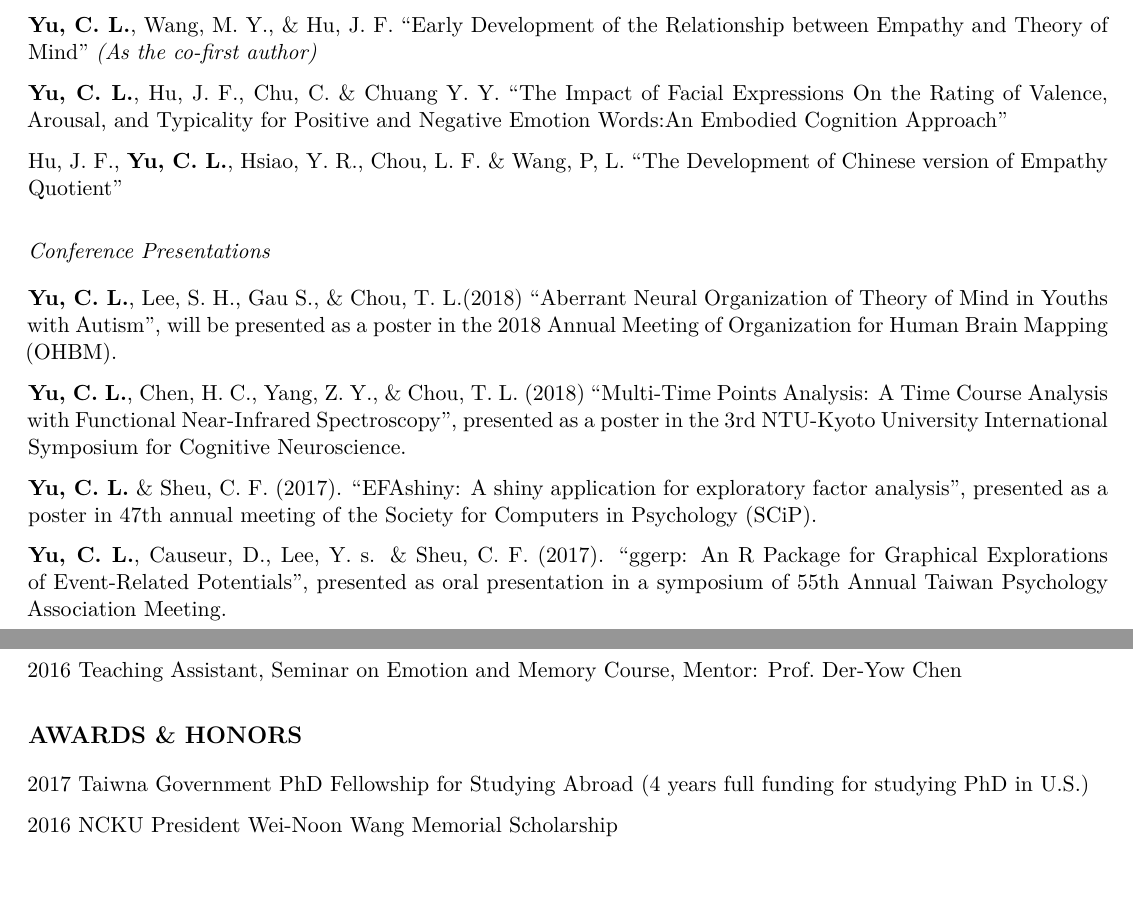
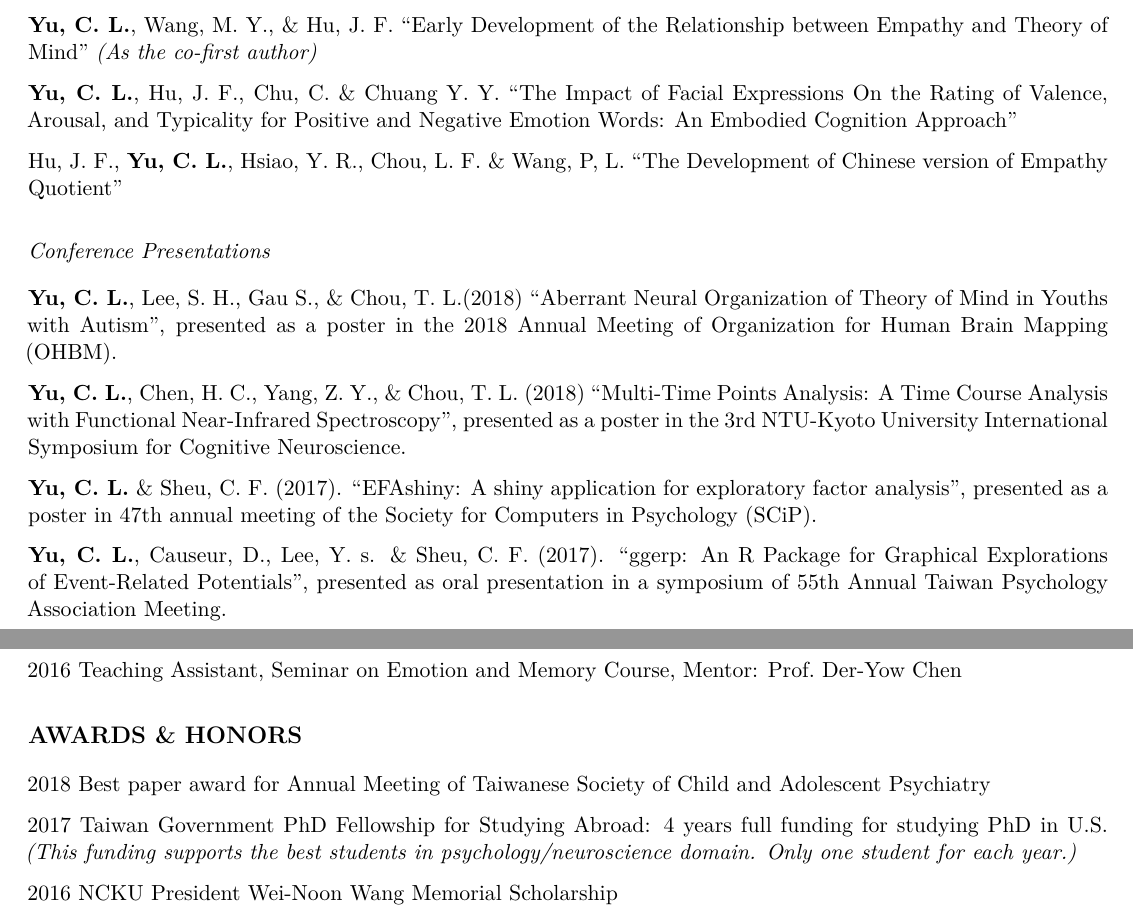
Before and after one commit to PsyChiLin/CV, an R Markdown document (CV.Rmd): two parts of pages 2 and 3 of 4, joined at a grey line, cut so that both start at the same text, the shorter picture padded with empty space. The pictures show the output file CV.pdf that the author committed with the source.

Commit message:
20180619

```diff
--- a/CV.Rmd
+++ b/CV.Rmd
@@ -104,13 +104,13 @@ Hu, J. F., **Yu, C. L.**, Tsai Y. L., Hsiao, Y. R. & Chen, H. C. “The Role of
 
 **Yu, C. L.**, Wang, M. Y., & Hu, J. F. “Early Development of the Relationship between Empathy and Theory of Mind” *(As the co-first author)*
 
-**Yu, C. L.**, Hu, J. F., Chu, C. & Chuang Y. Y. “The Impact of Facial Expressions On the Rating of Valence, Arousal, and Typicality for Positive and Negative Emotion Words:An Embodied Cognition Approach”
+**Yu, C. L.**, Hu, J. F., Chu, C. & Chuang Y. Y. “The Impact of Facial Expressions On the Rating of Valence, Arousal, and Typicality for Positive and Negative Emotion Words: An Embodied Cognition Approach”
 
 Hu, J. F., **Yu, C. L.**, Hsiao, Y. R., Chou, L. F. & Wang, P, L. “The Development of Chinese version of Empathy Quotient”
 
 ## Conference Presentations
 
-**Yu, C. L.**, Lee, S. H., Gau S., & Chou, T. L.(2018) "Aberrant Neural Organization of Theory of Mind in Youths with Autism", will be presented as a poster in the 2018 Annual Meeting of Organization for Human Brain Mapping (OHBM).
+**Yu, C. L.**, Lee, S. H., Gau S., & Chou, T. L.(2018) "Aberrant Neural Organization of Theory of Mind in Youths with Autism", presented as a poster in the 2018 Annual Meeting of Organization for Human Brain Mapping (OHBM).
 
 **Yu, C. L.**, Chen, H. C., Yang, Z. Y., & Chou, T. L. (2018) “Multi-Time Points Analysis: A Time Course Analysis with Functional Near-Infrared Spectroscopy”, presented as a poster in the 3rd NTU-Kyoto University International Symposium for Cognitive Neuroscience.
 
@@ -145,7 +145,9 @@ Chen S. C., Hu, J. F., Chuang Y. Y., Chu, C., & **Yu, C. L.** (2015). “Releasi
 
 # AWARDS & HONORS
 
-2017 Taiwna Government PhD Fellowship for Studying Abroad (4 years full funding for studying PhD in U.S.)
+2018 Best paper award for Annual Meeting of Taiwanese Society of Child and Adolescent Psychiatry
+
+2017 Taiwan Government PhD Fellowship for Studying Abroad: 4 years full funding for studying PhD in U.S. *(This funding supports the best students in psychology/neuroscience domain. Only one student for each year.)*
 
 2016 NCKU President Wei-Noon Wang Memorial Scholarship
 
```
Also changed, not shown: CV.pdf, CV.Rmd (2 more changed lines).
